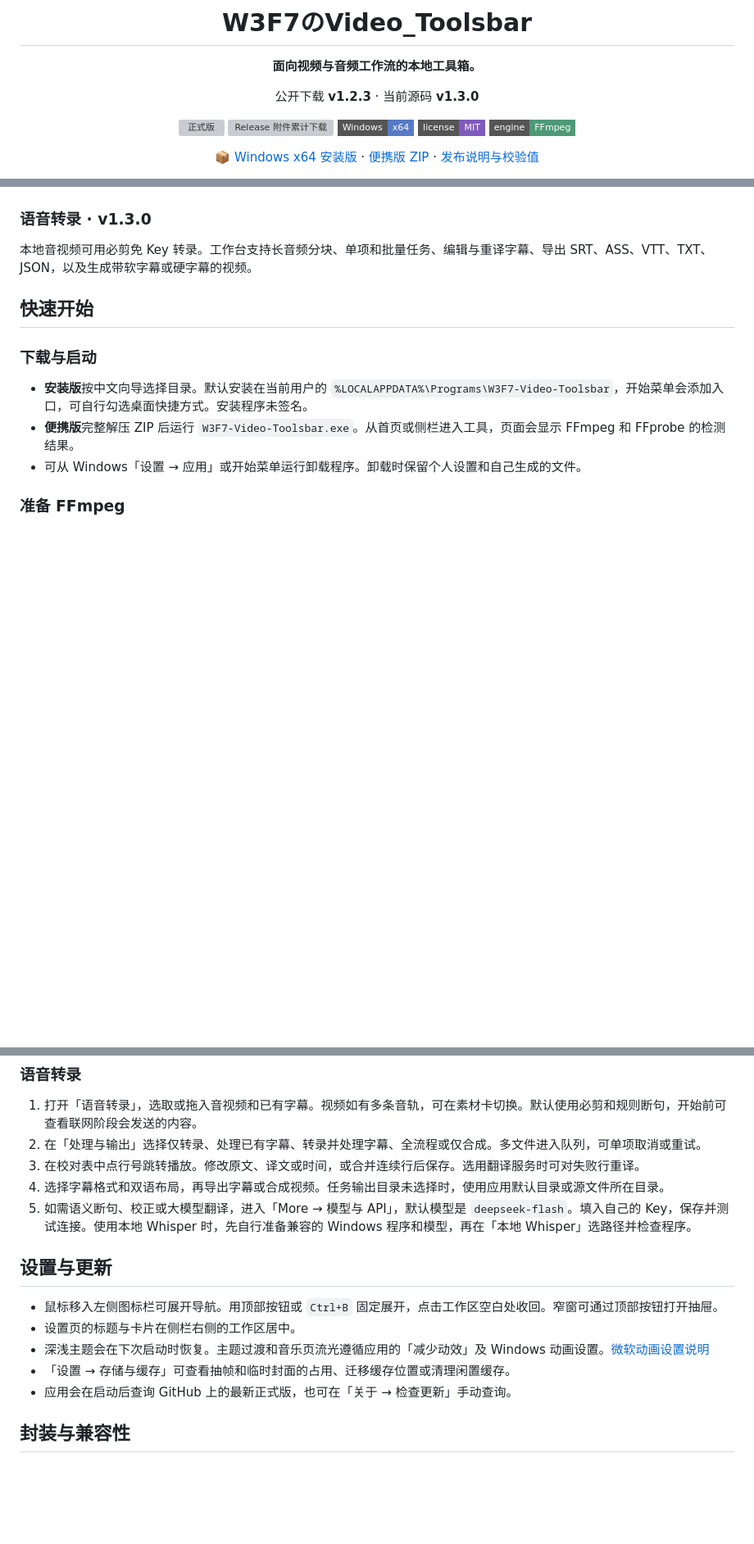
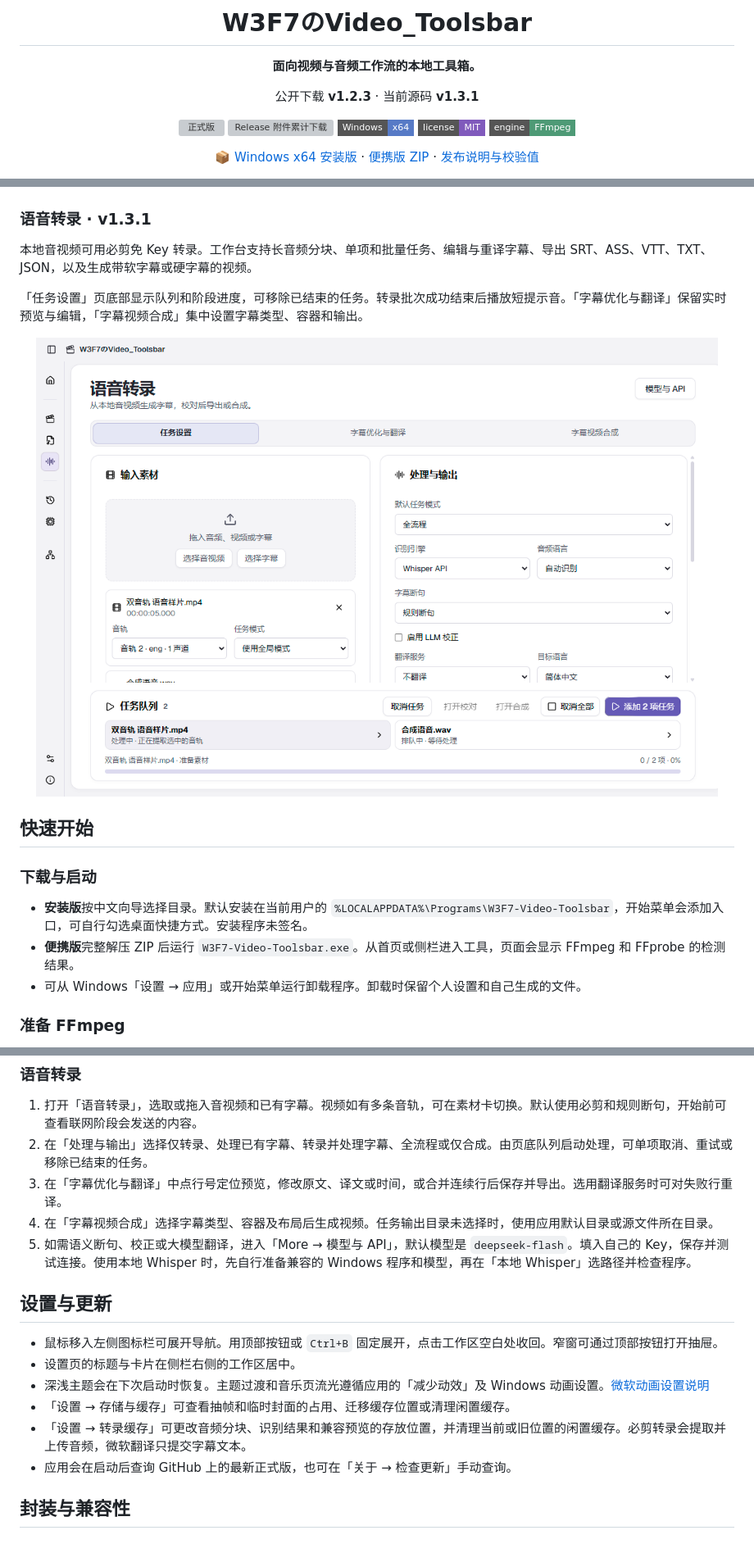
Before and after one commit to PowerT-0704/W3F7-Video-Toolsbar, a Markdown page: README.md, 3 parts joined by grey strips. Shown at 82% size. GitHub-like rendering; pictures changed too: docs/readme/transcription.png (added); badges without logos; blank space fills up the shorter version; grey boxes are pictures that could not be loaded.

Commit message:
Release Video Toolsbar v1.3.1 transcription workspace

```diff
--- a/README.md
+++ b/README.md
@@ -4,7 +4,7 @@
 
 **面向视频与音频工作流的本地工具箱。**
 
-公开下载 **v1.2.3** · 当前源码 **v1.3.0**
+公开下载 **v1.2.3** · 当前源码 **v1.3.1**
 
 [![正式版](https://img.shields.io/github/v/release/PowerT-0704/W3F7-Video-Toolsbar?label=release&style=flat-square)](https://github.com/PowerT-0704/W3F7-Video-Toolsbar/releases/latest)
 [![Release 附件累计下载](https://img.shields.io/github/downloads/PowerT-0704/W3F7-Video-Toolsbar/total?label=downloads&style=flat-square)](https://github.com/PowerT-0704/W3F7-Video-Toolsbar/releases)
@@ -42,9 +42,13 @@
 
 <p align="center"><img src="docs/readme/music-cover.png" width="900" alt="深色音乐工具，显示 Blue Hour 的内嵌封面、播放器和随进度高亮的歌词"></p>
 
-### 语音转录 · v1.3.0
+### 语音转录 · v1.3.1
 
 本地音视频可用必剪免 Key 转录。工作台支持长音频分块、单项和批量任务、编辑与重译字幕、导出 SRT、ASS、VTT、TXT、JSON，以及生成带软字幕或硬字幕的视频。
+
+「任务设置」页底部显示队列和阶段进度，可移除已结束的任务。转录批次成功结束后播放短提示音。「字幕优化与翻译」保留实时预览与编辑，「字幕视频合成」集中设置字幕类型、容器和输出。
+
+<p align="center"><img src="docs/readme/transcription.png" width="900" alt="语音转录任务设置，显示三个视图、素材和处理双栏、底部批量队列及当前阶段进度"></p>
 
 ## 快速开始
 
@@ -86,9 +90,9 @@
 ### 语音转录
 
 1. 打开「语音转录」，选取或拖入音视频和已有字幕。视频如有多条音轨，可在素材卡切换。默认使用必剪和规则断句，开始前可查看联网阶段会发送的内容。
-2. 在「处理与输出」选择仅转录、处理已有字幕、转录并处理字幕、全流程或仅合成。多文件进入队列，可单项取消或重试。
-3. 在校对表中点行号跳转播放。修改原文、译文或时间，或合并连续行后保存。选用翻译服务时可对失败行重译。
-4. 选择字幕格式和双语布局，再导出字幕或合成视频。任务输出目录未选择时，使用应用默认目录或源文件所在目录。
+2. 在「处理与输出」选择仅转录、处理已有字幕、转录并处理字幕、全流程或仅合成。由页底队列启动处理，可单项取消、重试或移除已结束的任务。
+3. 在「字幕优化与翻译」中点行号定位预览，修改原文、译文或时间，或合并连续行后保存并导出。选用翻译服务时可对失败行重译。
+4. 在「字幕视频合成」选择字幕类型、容器及布局后生成视频。任务输出目录未选择时，使用应用默认目录或源文件所在目录。
 5. 如需语义断句、校正或大模型翻译，进入「More → 模型与 API」，默认模型是 `deepseek-flash`。填入自己的 Key，保存并测试连接。使用本地 Whisper 时，先自行准备兼容的 Windows 程序和模型，再在「本地 Whisper」选路径并检查程序。
 
 ## 设置与更新
@@ -97,6 +101,7 @@
 - 设置页的标题与卡片在侧栏右侧的工作区居中。
 - 深浅主题会在下次启动时恢复。主题过渡和音乐页流光遵循应用的「减少动效」及 Windows 动画设置。[微软动画设置说明](https://support.microsoft.com/zh-cn/accessibility/windows/make-it-easier-to-focus-on-tasks)
 - 「设置 → 存储与缓存」可查看抽帧和临时封面的占用、迁移缓存位置或清理闲置缓存。
+- 「设置 → 转录缓存」可更改音频分块、识别结果和兼容预览的存放位置，并清理当前或旧位置的闲置缓存。必剪转录会提取并上传音频，微软翻译只提交字幕文本。
 - 应用会在启动后查询 GitHub 上的最新正式版，也可在「关于 → 检查更新」手动查询。
 
 ## 封装与兼容性
```
Also changed, not shown: ROADMAP.md (+7 -0 lines), docs/verification.md (+14 -0 lines), 16 other files.
